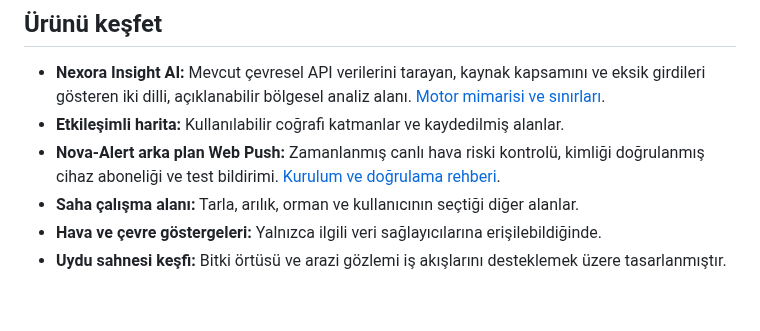
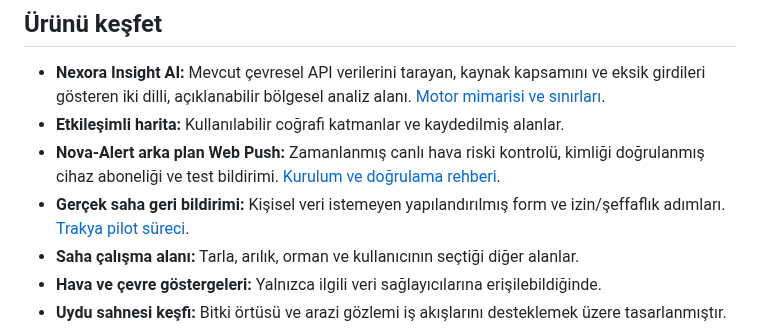
Before and after one commit to Nexora88/nova-forest-ai, a Markdown page: README.tr.md, the part around the change. Rendered like a GitHub page; blank space fills up the shorter version.

Commit message:
Document real field feedback workflow in Turkish README

```diff
--- a/README.tr.md
+++ b/README.tr.md
@@ -49,6 +49,7 @@ Proje, Mustafa Kemal Atatürk'ün bilim, üretim ve toplumsal faydaya verdiği
 - **Nexora Insight AI:** Mevcut çevresel API verilerini tarayan, kaynak kapsamını ve eksik girdileri gösteren iki dilli, açıklanabilir bölgesel analiz alanı. [Motor mimarisi ve sınırları](docs/NEXORA_INSIGHT_ENGINE.md).
 - **Etkileşimli harita:** Kullanılabilir coğrafi katmanlar ve kaydedilmiş alanlar.
 - **Nova-Alert arka plan Web Push:** Zamanlanmış canlı hava riski kontrolü, kimliği doğrulanmış cihaz aboneliği ve test bildirimi. [Kurulum ve doğrulama rehberi](docs/NOVA_ALERT_WEB_PUSH_SETUP.md).
+- **Gerçek saha geri bildirimi:** Kişisel veri istemeyen yapılandırılmış form ve izin/şeffaflık adımları. [Trakya pilot süreci](docs/THRACE_FIELD_PILOT.md).
 - **Saha çalışma alanı:** Tarla, arılık, orman ve kullanıcının seçtiği diğer alanlar.
 - **Hava ve çevre göstergeleri:** Yalnızca ilgili veri sağlayıcılarına erişilebildiğinde.
 - **Uydu sahnesi keşfi:** Bitki örtüsü ve arazi gözlemi iş akışlarını desteklemek üzere tasarlanmıştır.
```
